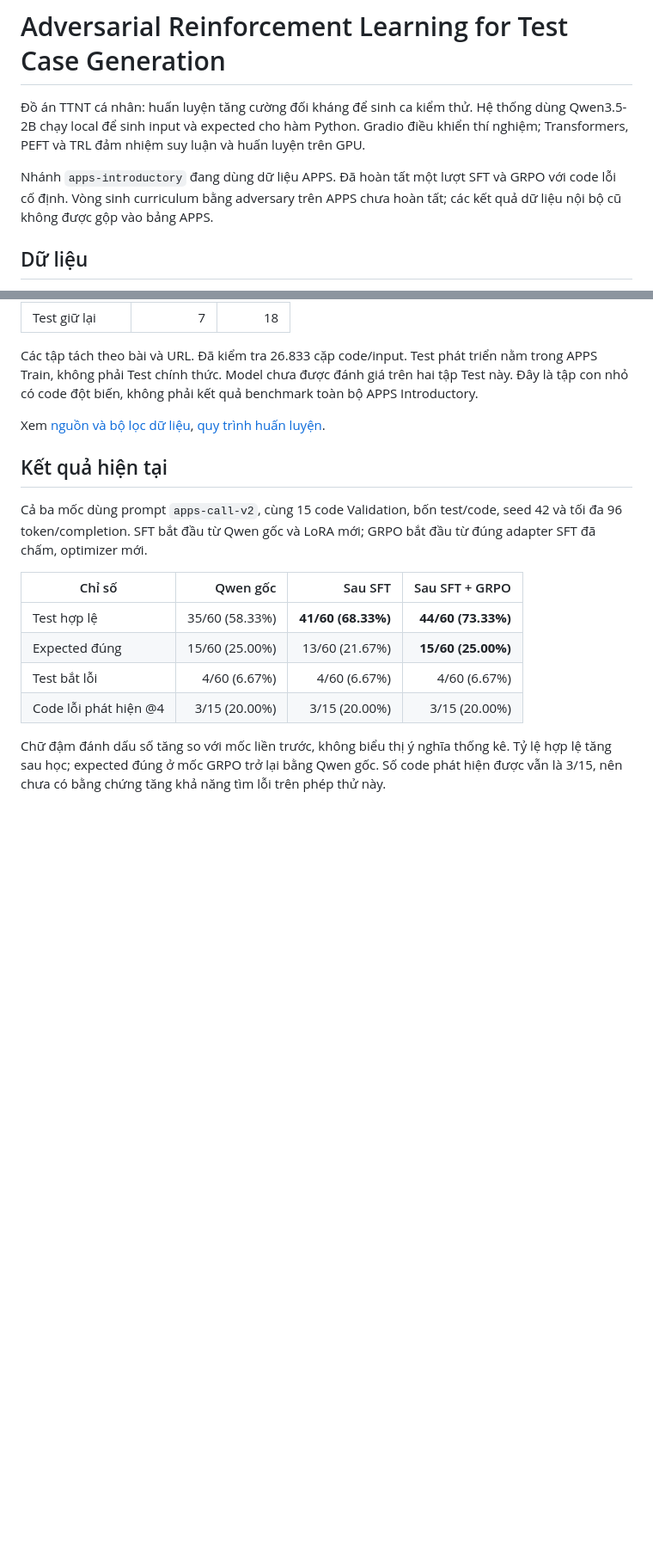
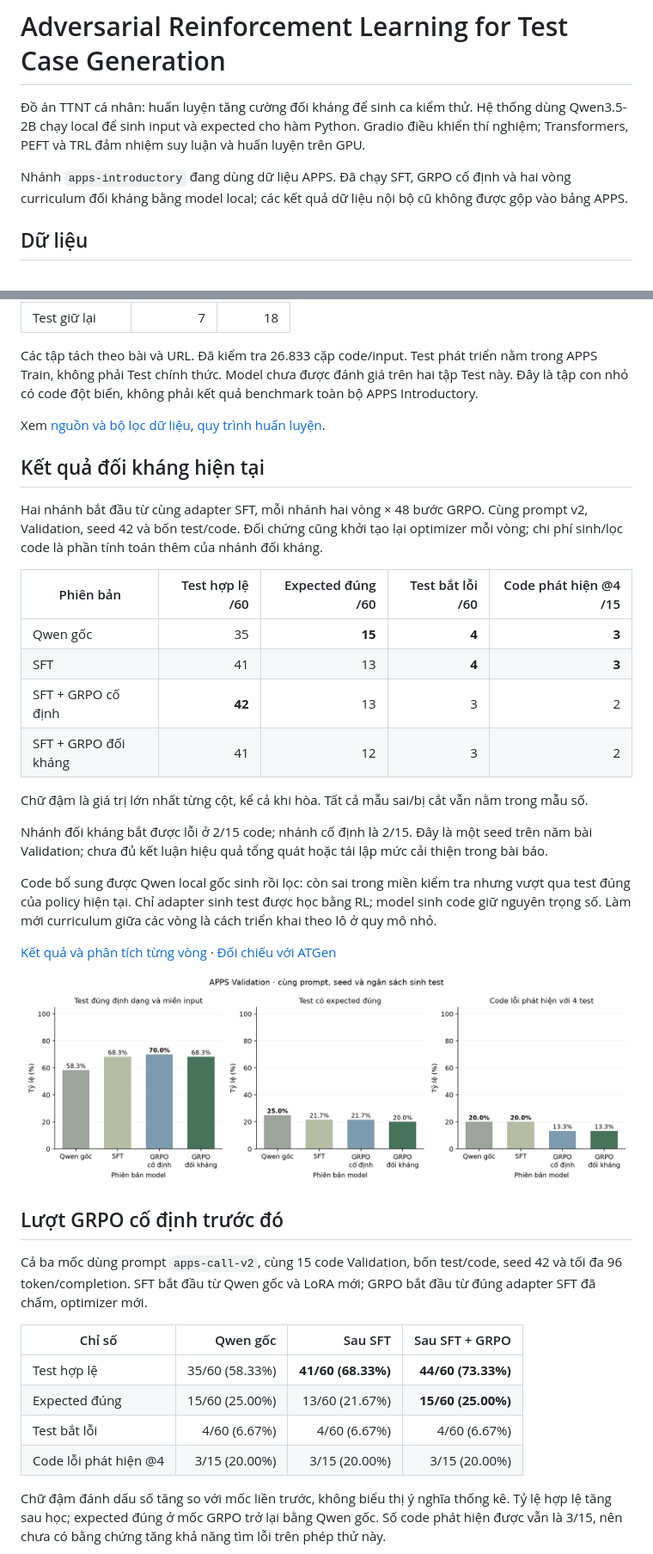
Before and after one commit to NQA-Alto/adversarial-rl-testgen, a Markdown page: README.md, 2 parts joined by grey strips. Shown at 86% size. Drawn GitHub-style; pictures changed too: results/apps-adversarial/validation-comparison.png (added); blank space fills up the shorter version.

Commit message:
Lưu kết quả đối kháng và phạm vi so với ATGen

```diff
--- a/README.md
+++ b/README.md
@@ -2,7 +2,7 @@
 
 Đồ án TTNT cá nhân: huấn luyện tăng cường đối kháng để sinh ca kiểm thử. Hệ thống dùng Qwen3.5-2B chạy local để sinh input và expected cho hàm Python. Gradio điều khiển thí nghiệm; Transformers, PEFT và TRL đảm nhiệm suy luận và huấn luyện trên GPU.
 
-Nhánh `apps-introductory` đang dùng dữ liệu APPS. Đã hoàn tất một lượt SFT và GRPO với code lỗi cố định. Vòng sinh curriculum bằng adversary trên APPS chưa hoàn tất; các kết quả dữ liệu nội bộ cũ không được gộp vào bảng APPS.
+Nhánh `apps-introductory` đang dùng dữ liệu APPS. Đã chạy SFT, GRPO cố định và hai vòng curriculum đối kháng bằng model local; các kết quả dữ liệu nội bộ cũ không được gộp vào bảng APPS.
 
 ## Dữ liệu
 
@@ -20,7 +20,28 @@ Các tập tách theo bài và URL. Đã kiểm tra 26.833 cặp code/input. Tes
 
 Xem [nguồn và bộ lọc dữ liệu](docs/APPS_DATASET.md), [quy trình huấn luyện](docs/APPS_TRAINING.md).
 
-## Kết quả hiện tại
+## Kết quả đối kháng hiện tại
+
+Hai nhánh bắt đầu từ cùng adapter SFT, mỗi nhánh hai vòng × 48 bước GRPO. Cùng prompt v2, Validation, seed 42 và bốn test/code. Đối chứng cũng khởi tạo lại optimizer mỗi vòng; chi phí sinh/lọc code là phần tính toán thêm của nhánh đối kháng.
+
+| Phiên bản | Test hợp lệ /60 | Expected đúng /60 | Test bắt lỗi /60 | Code phát hiện @4 /15 |
+|---|---:|---:|---:|---:|
+| Qwen gốc | 35 | **15** | **4** | **3** |
+| SFT | 41 | 13 | **4** | **3** |
+| SFT + GRPO cố định | **42** | 13 | 3 | 2 |
+| SFT + GRPO đối kháng | 41 | 12 | 3 | 2 |
+
+Chữ đậm là giá trị lớn nhất từng cột, kể cả khi hòa. Tất cả mẫu sai/bị cắt vẫn nằm trong mẫu số.
+
+Nhánh đối kháng bắt được lỗi ở 2/15 code; nhánh cố định là 2/15. Đây là một seed trên năm bài Validation; chưa đủ kết luận hiệu quả tổng quát hoặc tái lập mức cải thiện trong bài báo.
+
+Code bổ sung được Qwen local gốc sinh rồi lọc: còn sai trong miền kiểm tra nhưng vượt qua test đúng của policy hiện tại. Chỉ adapter sinh test được học bằng RL; model sinh code giữ nguyên trọng số. Làm mới curriculum giữa các vòng là cách triển khai theo lô ở quy mô nhỏ.
+
+[Kết quả và phân tích từng vòng](results/apps-adversarial) · [Đối chiếu với ATGen](docs/ATGEN_ALIGNMENT.md)
+
+![So sánh đối kháng trên Validation](results/apps-adversarial/validation-comparison.png)
+
+## Lượt GRPO cố định trước đó
 
 Cả ba mốc dùng prompt `apps-call-v2`, cùng 15 code Validation, bốn test/code, seed 42 và tối đa 96 token/completion. SFT bắt đầu từ Qwen gốc và LoRA mới; GRPO bắt đầu từ đúng adapter SFT đã chấm, optimizer mới.
 
```
Also changed, not shown: other parts of README.md (+1 -1 lines), docs/APPS_TRAINING.md (+10 -0 lines), docs/ATGEN_ALIGNMENT.md (added, +55 -0 lines), docs/PROJECT_GUIDE_CHECKLIST.md (+3 -3 lines), results/apps-adversarial/README.md (added, +31 -0 lines), results/apps-adversarial/ui-results.png (added), 9 other files.
